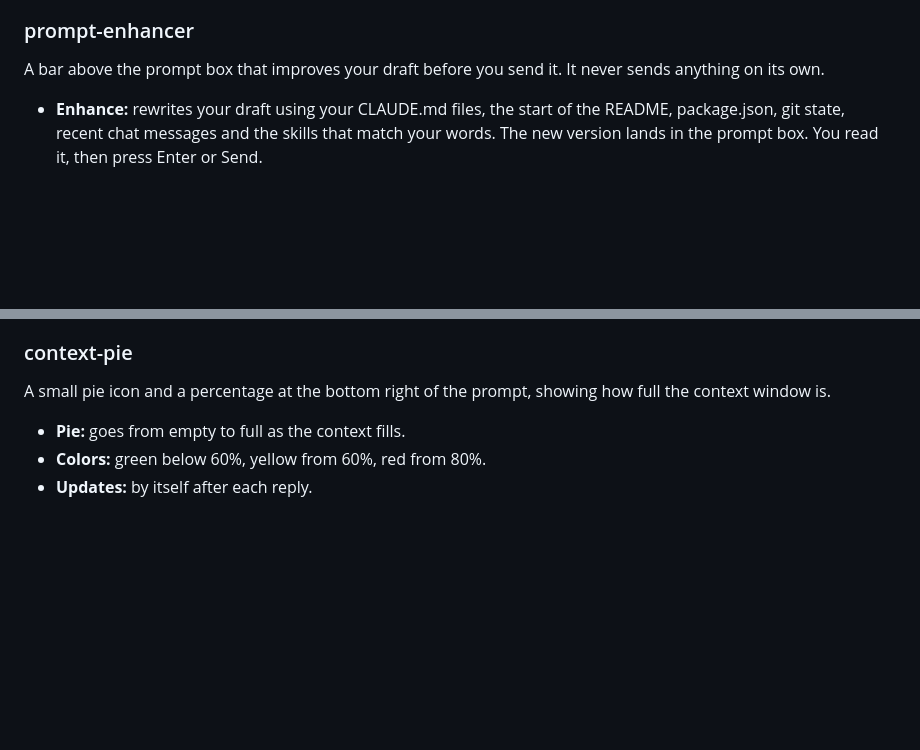
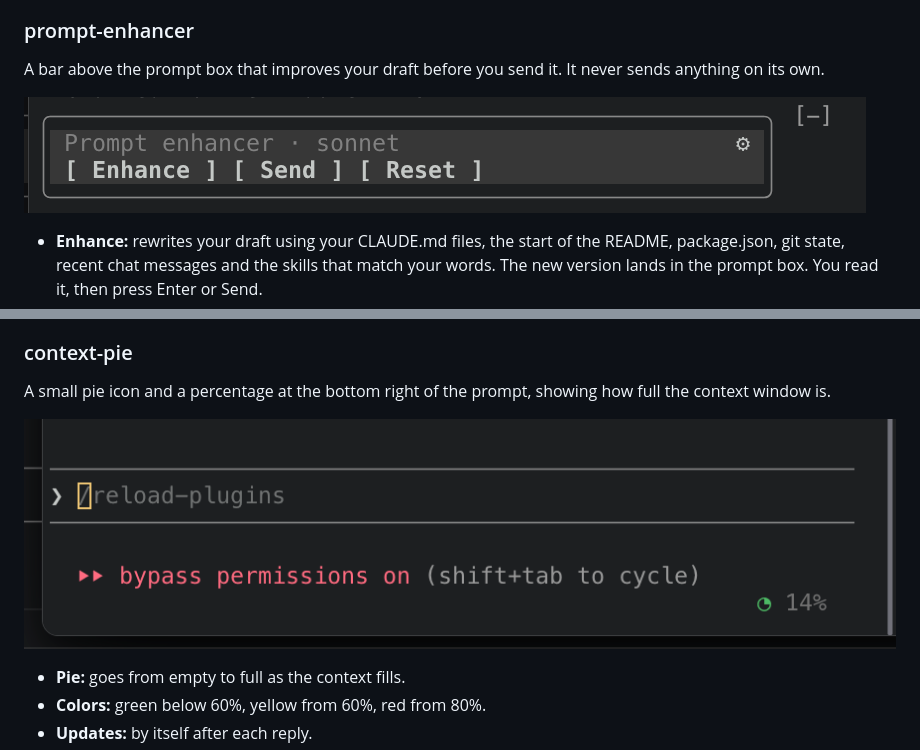
Before and after one commit to advenimus/claude-stuff, a Markdown page: README.md, 2 parts joined by grey strips. GitHub-like rendering; pictures changed too: docs/screenshots/context-pie.png (added), docs/screenshots/prompt-enhancer.png (added); blank space fills up the shorter version.

Commit message:
docs: add screenshots for prompt-enhancer and context-pie

```diff
--- a/README.md
+++ b/README.md
@@ -16,6 +16,8 @@ A mod changes how Claude Code looks or behaves, for example a bar above the prom
 ### prompt-enhancer
 
 A bar above the prompt box that improves your draft before you send it. It never sends anything on its own.
+
+![The prompt enhancer bar above the prompt box](docs/screenshots/prompt-enhancer.png)
 
 - **Enhance:** rewrites your draft using your CLAUDE.md files, the start of the README, package.json, git state, recent chat messages and the skills that match your words. The new version lands in the prompt box. You read it, then press Enter or Send.
 - **Questions:** if the draft has gaps, it asks up to three pick-one questions first. Your answers go into the rewrite as decisions already made. You can skip them.
@@ -49,6 +51,8 @@ A mod is code that runs with your permissions and can see your prompts. Read the
 
 A small pie icon and a percentage at the bottom right of the prompt, showing how full the context window is.
 
+![The context pie at the bottom right of the prompt](docs/screenshots/context-pie.png)
+
 - **Pie:** goes from empty to full as the context fills.
 - **Colors:** green below 60%, yellow from 60%, red from 80%.
 - **Updates:** by itself after each reply.
```
